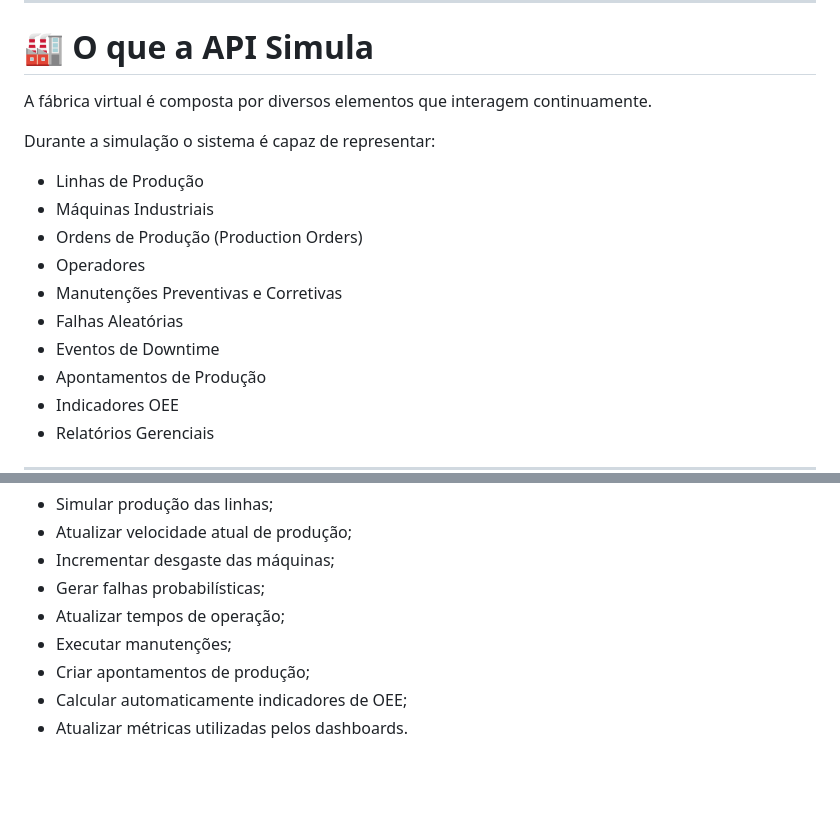
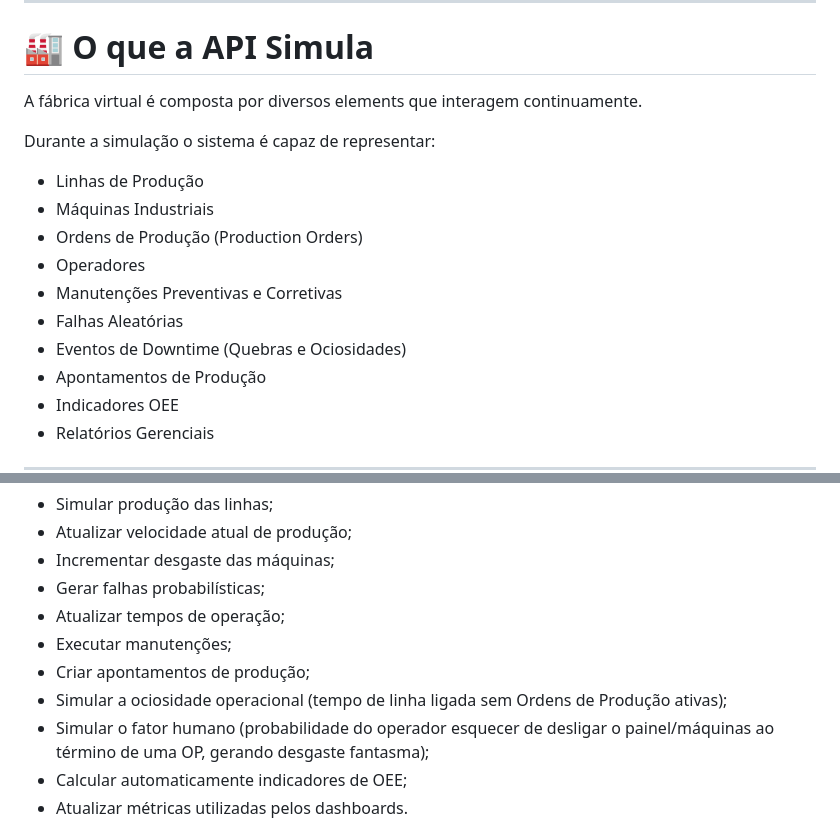
Before and after one commit to JvitorSaugusto/Simulador-Industrial-API, a Markdown page: README.md, 2 parts joined by grey strips. GitHub-like rendering; blank space fills up the shorter version.

```diff
--- a/README.md
+++ b/README.md
@@ -18,7 +18,7 @@ O objetivo é criar uma arquitetura próxima à encontrada em sistemas industria
 
 # 🏭 O que a API Simula
 
-A fábrica virtual é composta por diversos elementos que interagem continuamente.
+A fábrica virtual é composta por diversos elements que interagem continuamente.
 
 Durante a simulação o sistema é capaz de representar:
 
@@ -28,7 +28,7 @@ Durante a simulação o sistema é capaz de representar:
 * Operadores
 * Manutenções Preventivas e Corretivas
 * Falhas Aleatórias
-* Eventos de Downtime
+* Eventos de Downtime (Quebras e Ociosidades)
 * Apontamentos de Produção
 * Indicadores OEE
 * Relatórios Gerenciais
@@ -48,6 +48,8 @@ As tarefas assíncronas simulam continuamente o funcionamento da fábrica, sendo
 * Atualizar tempos de operação;
 * Executar manutenções;
 * Criar apontamentos de produção;
+* Simular a ociosidade operacional (tempo de linha ligada sem Ordens de Produção ativas);
+* Simular o fator humano (probabilidade do operador esquecer de desligar o painel/máquinas ao término de uma OP, gerando desgaste fantasma);
 * Calcular automaticamente indicadores de OEE;
 * Atualizar métricas utilizadas pelos dashboards.
 
```
Also changed, not shown: other parts of README.md (+21 -30 lines).
